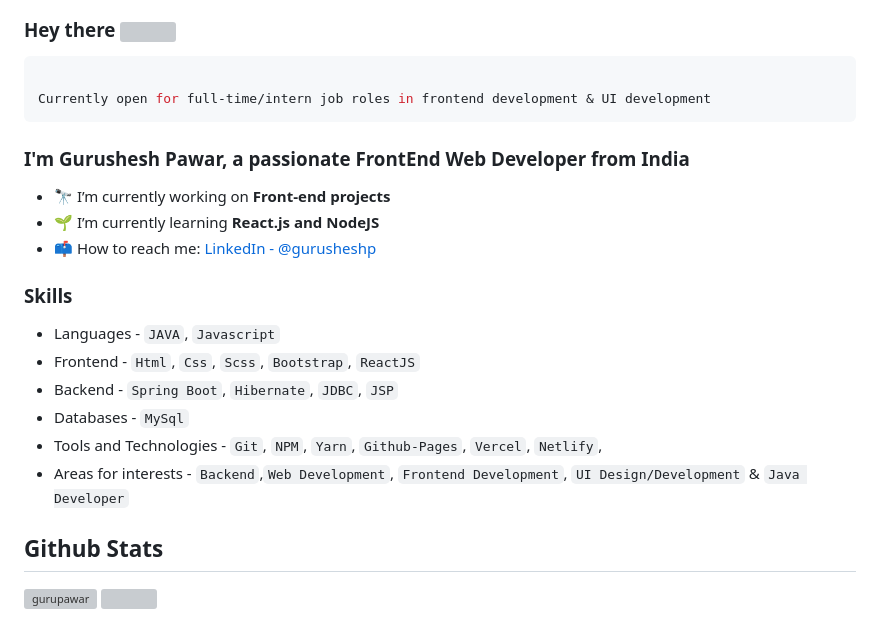
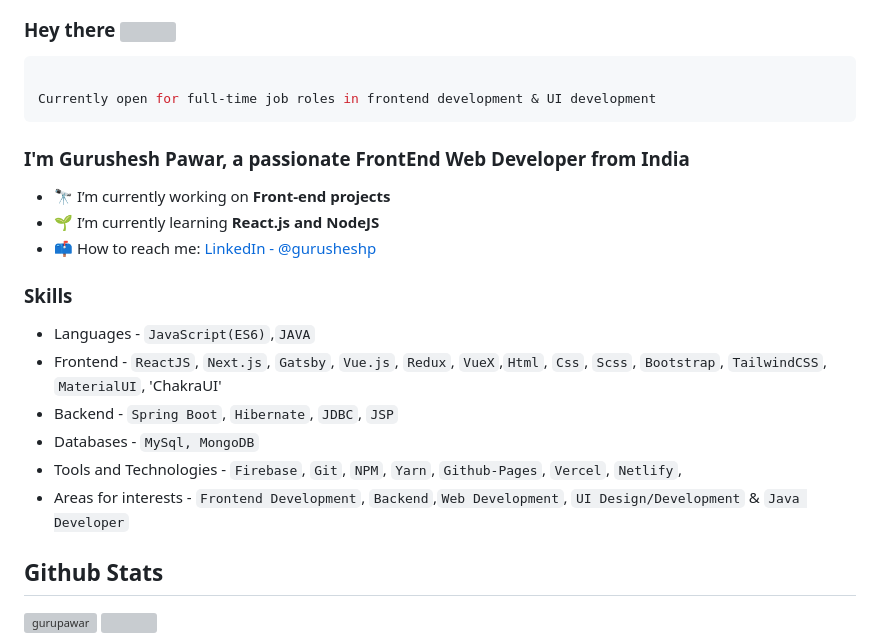
Before and after one commit to gurupawar/gurupawar, a Markdown page: README.md, the part around the change. Rendered like a GitHub page; grey boxes are pictures that could not be loaded.

````diff
--- a/README.md
+++ b/README.md
@@ -4,7 +4,7 @@
 
 ```javascript
 
-Currently open for full-time/intern job roles in frontend development & UI development
+Currently open for full-time job roles in frontend development & UI development
 ```
 
 <h3>I'm Gurushesh Pawar, a passionate FrontEnd Web Developer from India</h3>
@@ -15,12 +15,12 @@ Currently open for full-time/intern job roles in frontend development & UI devel
 
 ### Skills
 
-- Languages - `JAVA`, `Javascript`
-- Frontend - `Html`, `Css`, `Scss`, `Bootstrap`, `ReactJS`
+- Languages - `JavaScript(ES6)`,`JAVA`
+- Frontend - `ReactJS`, `Next.js`, `Gatsby`, `Vue.js`, `Redux`, `VueX`,`Html`, `Css`, `Scss`, `Bootstrap`, `TailwindCSS`, `MaterialUI`, 'ChakraUI'
 - Backend - `Spring Boot`, `Hibernate`, `JDBC`, `JSP`
-- Databases - `MySql`
-- Tools and Technologies - `Git`, `NPM`, `Yarn`, `Github-Pages`, `Vercel`, `Netlify`,
-- Areas for interests - `Backend`,`Web Development`, `Frontend Development`, `UI Design/Development` & `Java Developer`
+- Databases - `MySql, MongoDB`
+- Tools and Technologies - `Firebase`, `Git`, `NPM`, `Yarn`, `Github-Pages`, `Vercel`, `Netlify`,
+- Areas for interests - `Frontend Development`, `Backend`,`Web Development`, `UI Design/Development` & `Java Developer`
 
 <!-- <h3 align="left">Languages and Tools:</h3>
 <p>
````
